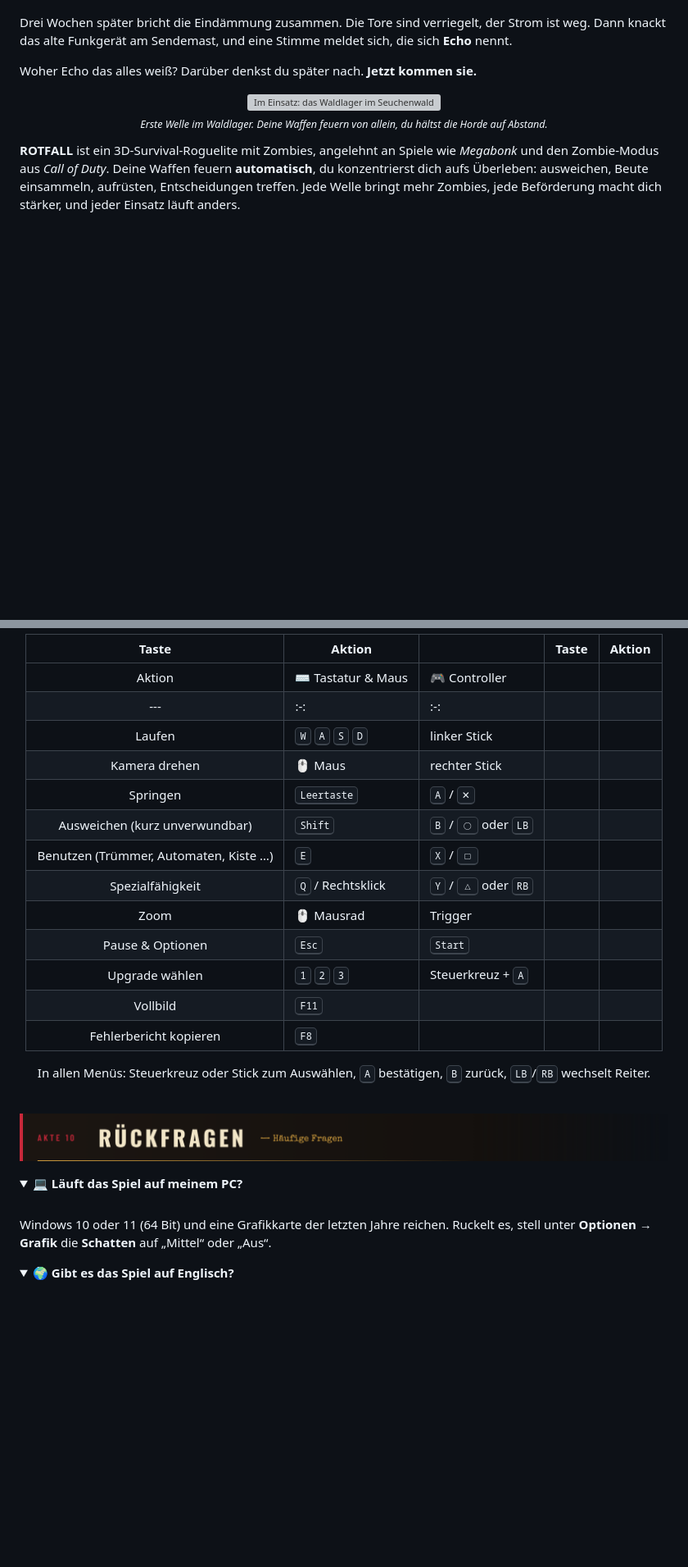
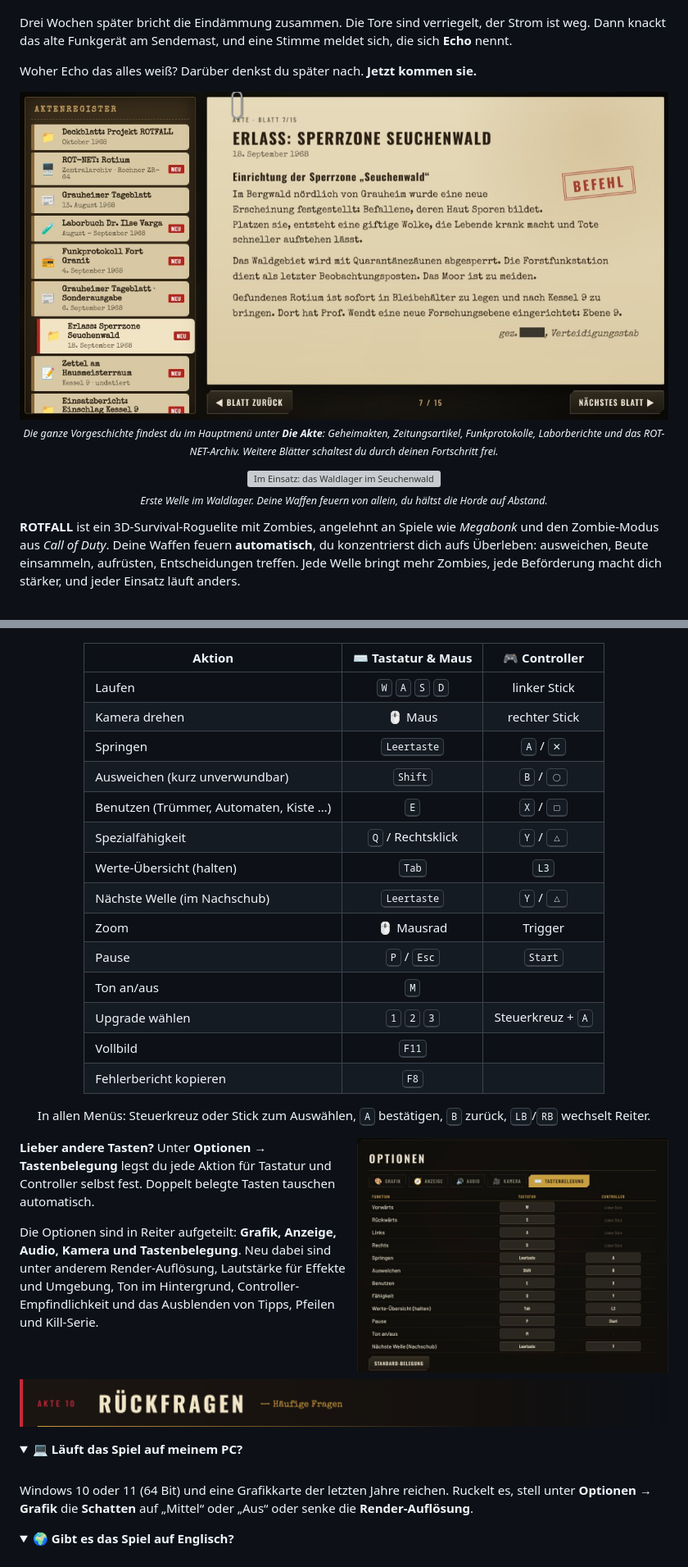
Before and after one commit to beydo7/rotfall-releases, a Markdown page: README.md, 2 parts joined by grey strips. Shown at 82% size. Drawn GitHub-style; pictures changed too: media/readme/shot-dossier.jpg (added), media/readme/shot-keys.jpg (added); folded sections open; blank space fills up the shorter version; grey boxes are pictures that could not be loaded.

```diff
--- a/README.md
+++ b/README.md
@@ -36,6 +36,12 @@
 Drei Wochen später bricht die Eindämmung zusammen. Die Tore sind verriegelt, der Strom ist weg. Dann knackt das alte Funkgerät am Sendemast, und eine Stimme meldet sich, die sich **Echo** nennt.
 
 Woher Echo das alles weiß? Darüber denkst du später nach. **Jetzt kommen sie.**
+
+<a id="akte"></a>
+<p align="center">
+  <img src="media/readme/shot-dossier.jpg" alt="Die Akte: Erlass zur Sperrzone Seuchenwald" width="100%">
+  <br><sub><i>Die ganze Vorgeschichte findest du im Hauptmenü unter <b>Die Akte</b>: Geheimakten, Zeitungsartikel, Funkprotokolle, Laborberichte und das ROT-NET-Archiv. Weitere Blätter schaltest du durch deinen Fortschritt frei.</i></sub>
+</p>
 
 <p align="center">
   <img src="media/readme/shot-fight.jpg" alt="Im Einsatz: das Waldlager im Seuchenwald" width="100%">
@@ -298,17 +332,18 @@ Auf der [Download-Seite](https://github.com/beydo7/rotfall-releases/releases/lat
 <div align="center">
 
-| Taste | Aktion | | Taste | Aktion |
-|:-:|---|---|:-:|---|
 | Aktion | ⌨️ Tastatur & Maus | 🎮 Controller |
 |---|:-:|:-:|
 | Laufen | <kbd>W</kbd> <kbd>A</kbd> <kbd>S</kbd> <kbd>D</kbd> | linker Stick |
 | Kamera drehen | 🖱️ Maus | rechter Stick |
 | Springen | <kbd>Leertaste</kbd> | <kbd>A</kbd> / <kbd>✕</kbd> |
-| Ausweichen (kurz unverwundbar) | <kbd>Shift</kbd> | <kbd>B</kbd> / <kbd>◯</kbd> oder <kbd>LB</kbd> |
+| Ausweichen (kurz unverwundbar) | <kbd>Shift</kbd> | <kbd>B</kbd> / <kbd>◯</kbd> |
 | Benutzen (Trümmer, Automaten, Kiste …) | <kbd>E</kbd> | <kbd>X</kbd> / <kbd>▢</kbd> |
-| Spezialfähigkeit | <kbd>Q</kbd> / Rechtsklick | <kbd>Y</kbd> / <kbd>△</kbd> oder <kbd>RB</kbd> |
+| Spezialfähigkeit | <kbd>Q</kbd> / Rechtsklick | <kbd>Y</kbd> / <kbd>△</kbd> |
+| Werte-Übersicht (halten) | <kbd>Tab</kbd> | <kbd>L3</kbd> |
+| Nächste Welle (im Nachschub) | <kbd>Leertaste</kbd> | <kbd>Y</kbd> / <kbd>△</kbd> |
 | Zoom | 🖱️ Mausrad | Trigger |
-| Pause & Optionen | <kbd>Esc</kbd> | <kbd>Start</kbd> |
+| Pause | <kbd>P</kbd> / <kbd>Esc</kbd> | <kbd>Start</kbd> |
+| Ton an/aus | <kbd>M</kbd> | |
 | Upgrade wählen | <kbd>1</kbd> <kbd>2</kbd> <kbd>3</kbd> | Steuerkreuz + <kbd>A</kbd> |
 | Vollbild | <kbd>F11</kbd> | |
 | Fehlerbericht kopieren | <kbd>F8</kbd> | |
@@ -316,6 +351,14 @@ Auf der [Download-Seite](https://github.com/beydo7/rotfall-releases/releases/lat
 In allen Menüs: Steuerkreuz oder Stick zum Auswählen, <kbd>A</kbd> bestätigen, <kbd>B</kbd> zurück, <kbd>LB</kbd>/<kbd>RB</kbd> wechselt Reiter.
 
 </div>
+
+<img src="media/readme/shot-keys.jpg" alt="Optionen: Tastenbelegung" width="48%" align="right">
+
+**Lieber andere Tasten?** Unter **Optionen → Tastenbelegung** legst du jede Aktion für Tastatur und Controller selbst fest. Doppelt belegte Tasten tauschen automatisch.
+
+Die Optionen sind in Reiter aufgeteilt: **Grafik, Anzeige, Audio, Kamera und Tastenbelegung**. Neu dabei sind unter anderem Render-Auflösung, Lautstärke für Effekte und Umgebung, Ton im Hintergrund, Controller-Empfindlichkeit und das Ausblenden von Tipps, Pfeilen und Kill-Serie.
+
+<br clear="right">
 
 <br>
 
@@ -325,7 +368,7 @@ In allen Menüs: Steuerkreuz oder Stick zum Auswählen, <kbd>A</kbd> bestätigen
 <summary><b>💻 Läuft das Spiel auf meinem PC?</b></summary>
 <br>
 
-Windows 10 oder 11 (64 Bit) und eine Grafikkarte der letzten Jahre reichen. Ruckelt es, stell unter **Optionen → Grafik** die **Schatten** auf „Mittel“ oder „Aus“.
+Windows 10 oder 11 (64 Bit) und eine Grafikkarte der letzten Jahre reichen. Ruckelt es, stell unter **Optionen → Grafik** die **Schatten** auf „Mittel“ oder „Aus“ oder senke die **Render-Auflösung**.
 </details>
 
 <details>
```
Also changed, not shown: other parts of README.md (+32 -4 lines), media/readme/shot-dossier2.jpg (added), media/readme/shot-levels.jpg, media/readme/shot-shop.jpg (added), media/readme/shot-stats.jpg (added), 2 other files.
